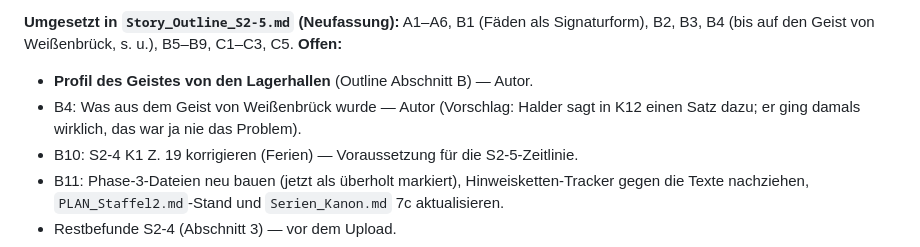
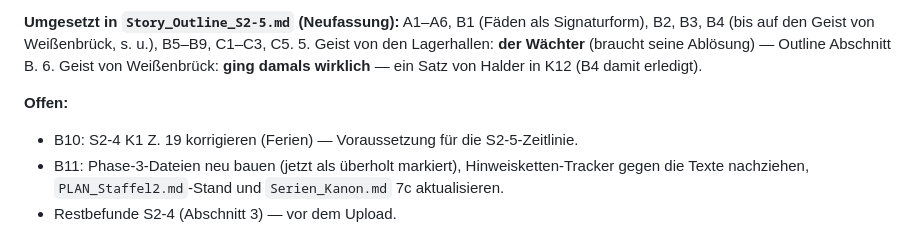
Before and after one commit to benjaminkrug/Die_Geisterspuerer, a Markdown page: Staffel2/S2-5/Fundliste_S2-5_Planung.md, the part around the change. Drawn GitHub-style.

```diff
--- a/Staffel2/S2-5/Fundliste_S2-5_Planung.md
+++ b/Staffel2/S2-5/Fundliste_S2-5_Planung.md
@@ -361,10 +361,10 @@ jetzige Stoff nicht (K2, K3, K6, K7 sind dünn). Mit dem Fall aus A2 sind 18 Kap
 
 **Umgesetzt in `Story_Outline_S2-5.md` (Neufassung):** A1–A6, B1 (Fäden als Signaturform), B2,
 B3, B4 (bis auf den Geist von Weißenbrück, s. u.), B5–B9, C1–C3, C5.
+5. Geist von den Lagerhallen: **der Wächter** (braucht seine Ablösung) — Outline Abschnitt B.
+6. Geist von Weißenbrück: **ging damals wirklich** — ein Satz von Halder in K12 (B4 damit erledigt).
+
 **Offen:**
-- **Profil des Geistes von den Lagerhallen** (Outline Abschnitt B) — Autor.
-- B4: Was aus dem Geist von Weißenbrück wurde — Autor (Vorschlag: Halder sagt in K12 einen Satz
-  dazu; er ging damals wirklich, das war ja nie das Problem).
 - B10: S2-4 K1 Z. 19 korrigieren (Ferien) — Voraussetzung für die S2-5-Zeitlinie.
 - B11: Phase-3-Dateien neu bauen (jetzt als überholt markiert), Hinweisketten-Tracker gegen die
   Texte nachziehen, `PLAN_Staffel2.md`-Stand und `Serien_Kanon.md` 7c aktualisieren.
```
Also changed, not shown: Staffel2/S2-5/Story_Outline_S2-5.md (+11 -5 lines).
